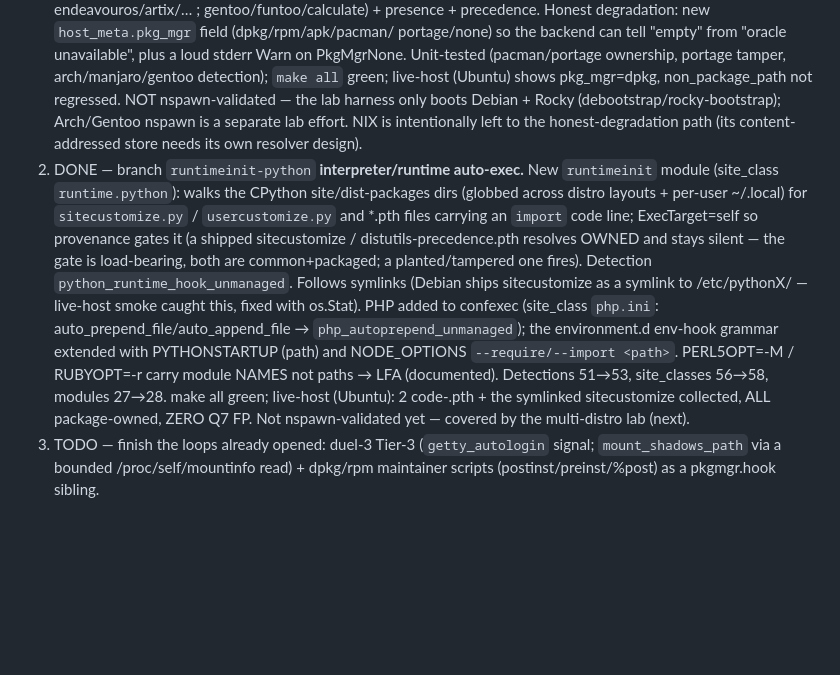
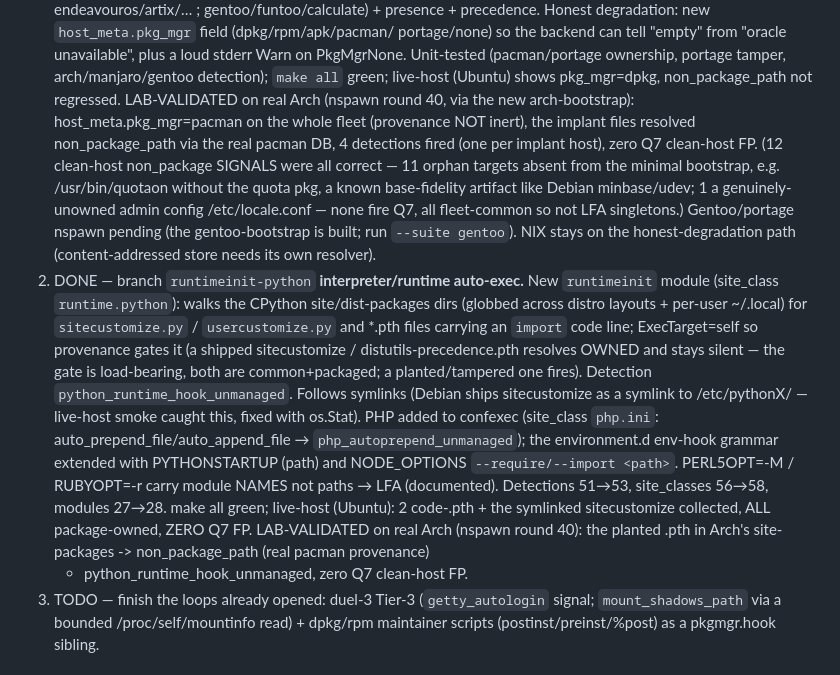
Before and after one commit to javierDAW/linPersist, a Markdown page: docs/SPRINT-HANDOFF.md, the part around the change. Rendered like a GitHub page; blank space fills up the shorter version.

Commit message:
docs(handoff): coherence #1 (pacman) + #2 (runtimeinit) lab-validated on real Arch (round 40)
Co-Authored-By: Claude Opus 4.8 <noreply@anthropic.com>

```diff
--- a/docs/SPRINT-HANDOFF.md
+++ b/docs/SPRINT-HANDOFF.md
@@ -628,10 +628,17 @@ Prioritised:
    plus a loud stderr Warn on PkgMgrNone. Unit-tested (pacman/portage
    ownership, portage tamper, arch/manjaro/gentoo detection); `make all`
    green; live-host (Ubuntu) shows pkg_mgr=dpkg, non_package_path not
-   regressed. NOT nspawn-validated — the lab harness only boots Debian +
-   Rocky (debootstrap/rocky-bootstrap); Arch/Gentoo nspawn is a separate
-   lab effort. NIX is intentionally left to the honest-degradation path
-   (its content-addressed store needs its own resolver design).
+   regressed. LAB-VALIDATED on real Arch (nspawn round 40, via the new
+   arch-bootstrap): host_meta.pkg_mgr=pacman on the whole fleet (provenance
+   NOT inert), the implant files resolved non_package_path via the real
+   pacman DB, 4 detections fired (one per implant host), zero Q7 clean-host
+   FP. (12 clean-host non_package SIGNALS were all correct — 11 orphan
+   targets absent from the minimal bootstrap, e.g. /usr/bin/quotaon without
+   the quota pkg, a known base-fidelity artifact like Debian minbase/udev;
+   1 a genuinely-unowned admin config /etc/locale.conf — none fire Q7, all
+   fleet-common so not LFA singletons.) Gentoo/portage nspawn pending (the
+   gentoo-bootstrap is built; run `--suite gentoo`). NIX stays on the
+   honest-degradation path (content-addressed store needs its own resolver).
 2. DONE — branch `runtimeinit-python` **interpreter/runtime auto-exec.**
    New `runtimeinit` module (site_class `runtime.python`): walks the
    CPython site/dist-packages dirs (globbed across distro layouts +
@@ -649,8 +656,9 @@ Prioritised:
    module NAMES not paths → LFA (documented). Detections 51→53,
    site_classes 56→58, modules 27→28. make all green; live-host (Ubuntu):
    2 code-.pth + the symlinked sitecustomize collected, ALL package-owned,
-   ZERO Q7 FP. Not nspawn-validated yet — covered by the multi-distro lab
-   (next).
+   ZERO Q7 FP. LAB-VALIDATED on real Arch (nspawn round 40): the planted
+   .pth in Arch's site-packages -> non_package_path (real pacman provenance)
+   + python_runtime_hook_unmanaged, zero Q7 clean-host FP.
 3. TODO — finish the loops already opened: duel-3 Tier-3 (`getty_autologin`
    signal; `mount_shadows_path` via a bounded /proc/self/mountinfo read) +
    dpkg/rpm maintainer scripts (postinst/preinst/%post) as a pkgmgr.hook
```
